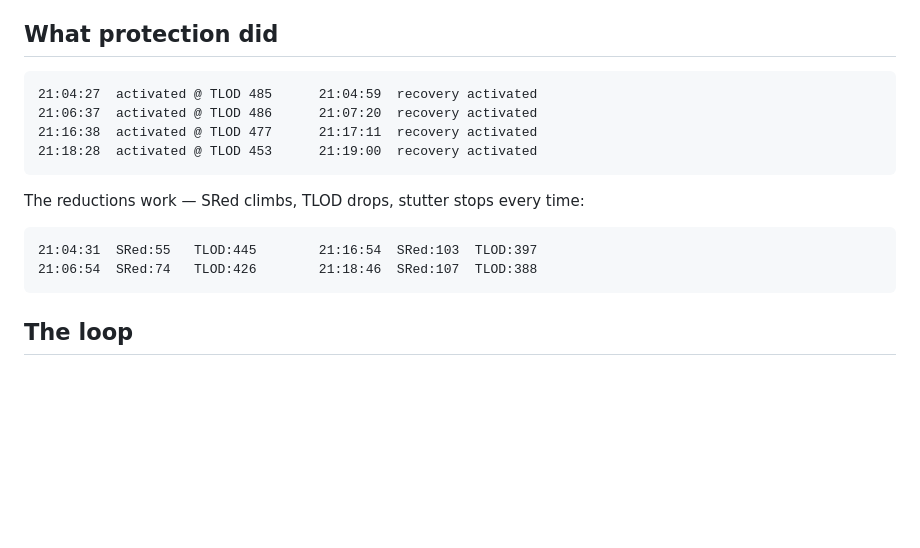
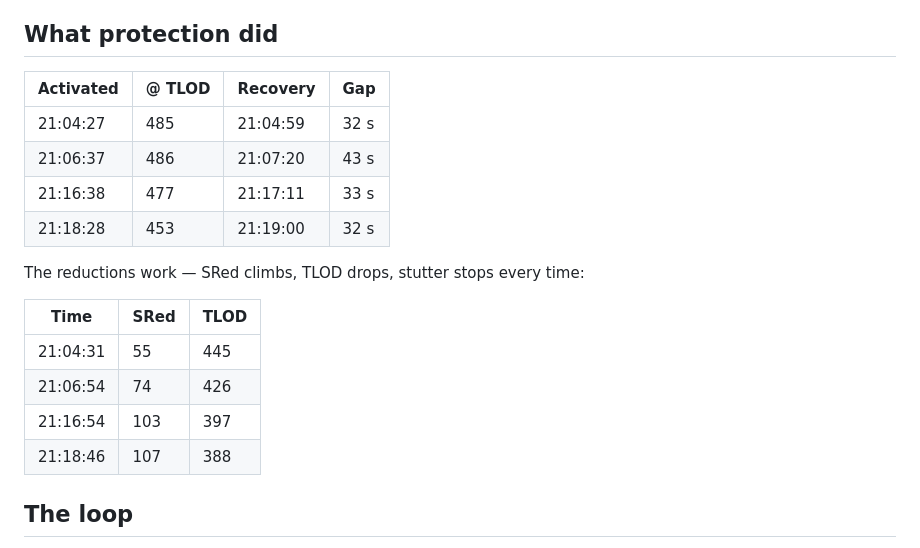
Before and after one commit to snkeyez95/dean-msfs-route-finder, a Markdown page: docs/reports/2026-07-27-autofps-RC3-periodic-spike-report.md, the part around the change. Rendered like a GitHub page; blank space fills up the shorter version.

Commit message:
docs: RC3 report — log blocks to tables so formatting survives a forum paste
Code fences don't carry over into the AVSIM editor; tables do. Activation/recovery pairs
now carry an explicit Gap column, which makes the 32-43s recovery point land without prose.

Co-Authored-By: Claude Opus 4.8 <noreply@anthropic.com>

````diff
--- a/docs/reports/2026-07-27-autofps-RC3-periodic-spike-report.md
+++ b/docs/reports/2026-07-27-autofps-RC3-periodic-spike-report.md
@@ -39,19 +39,21 @@ this is an independent read rather than a re-parse of your log. Spikes are 39–
 
 ## What protection did
 
-```
-21:04:27  activated @ TLOD 485      21:04:59  recovery activated
-21:06:37  activated @ TLOD 486      21:07:20  recovery activated
-21:16:38  activated @ TLOD 477      21:17:11  recovery activated
-21:18:28  activated @ TLOD 453      21:19:00  recovery activated
-```
+| Activated | @ TLOD | Recovery | Gap |
+|---|---|---|---|
+| 21:04:27 | 485 | 21:04:59 | 32 s |
+| 21:06:37 | 486 | 21:07:20 | 43 s |
+| 21:16:38 | 477 | 21:17:11 | 33 s |
+| 21:18:28 | 453 | 21:19:00 | 32 s |
 
 The reductions work — SRed climbs, TLOD drops, stutter stops every time:
 
-```
-21:04:31  SRed:55   TLOD:445        21:16:54  SRed:103  TLOD:397
-21:06:54  SRed:74   TLOD:426        21:18:46  SRed:107  TLOD:388
-```
+| Time | SRed | TLOD |
+|---|---|---|
+| 21:04:31 | 55 | 445 |
+| 21:06:54 | 74 | 426 |
+| 21:16:54 | 103 | 397 |
+| 21:18:46 | 107 | 388 |
 
 ## The loop
 
````
